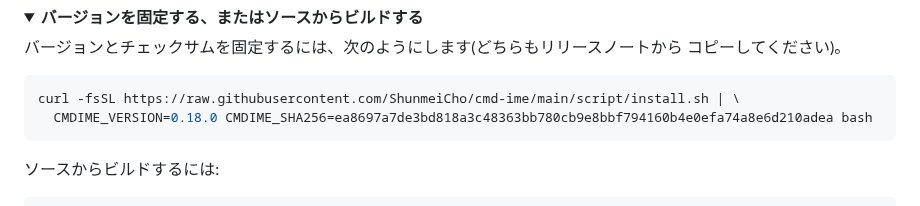
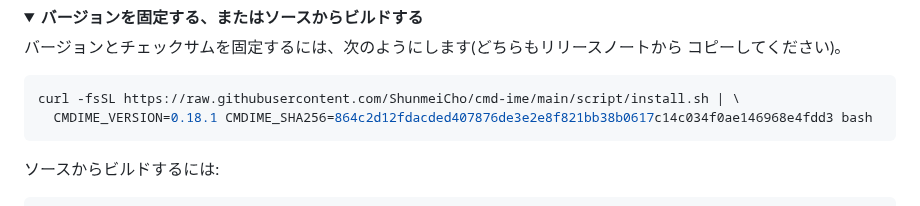
Before and after one commit to ShunmeiCho/cmd-ime, a Markdown page: README.ja.md, the part around the change. Rendered like a GitHub page; folded sections open.

````diff
--- a/README.ja.md
+++ b/README.ja.md
@@ -84,7 +84,7 @@ macOS 13 以降の Apple シリコン搭載 Mac が必要です(Intel Mac には
 
 ```sh
 curl -fsSL https://raw.githubusercontent.com/ShunmeiCho/cmd-ime/main/script/install.sh | \
-  CMDIME_VERSION=0.18.0 CMDIME_SHA256=ea8697a7de3bd818a3c48363bb780cb9e8bbf794160b4e0efa74a8e6d210adea bash
+  CMDIME_VERSION=0.18.1 CMDIME_SHA256=864c2d12fdacded407876de3e2e8f821bb38b0617c14c034f0ae146968e4fdd3 bash
 ```
 
 ソースからビルドするには:
````
Also changed, not shown: README.md (+1 -1 lines), README.zh-CN.md (+1 -1 lines).
